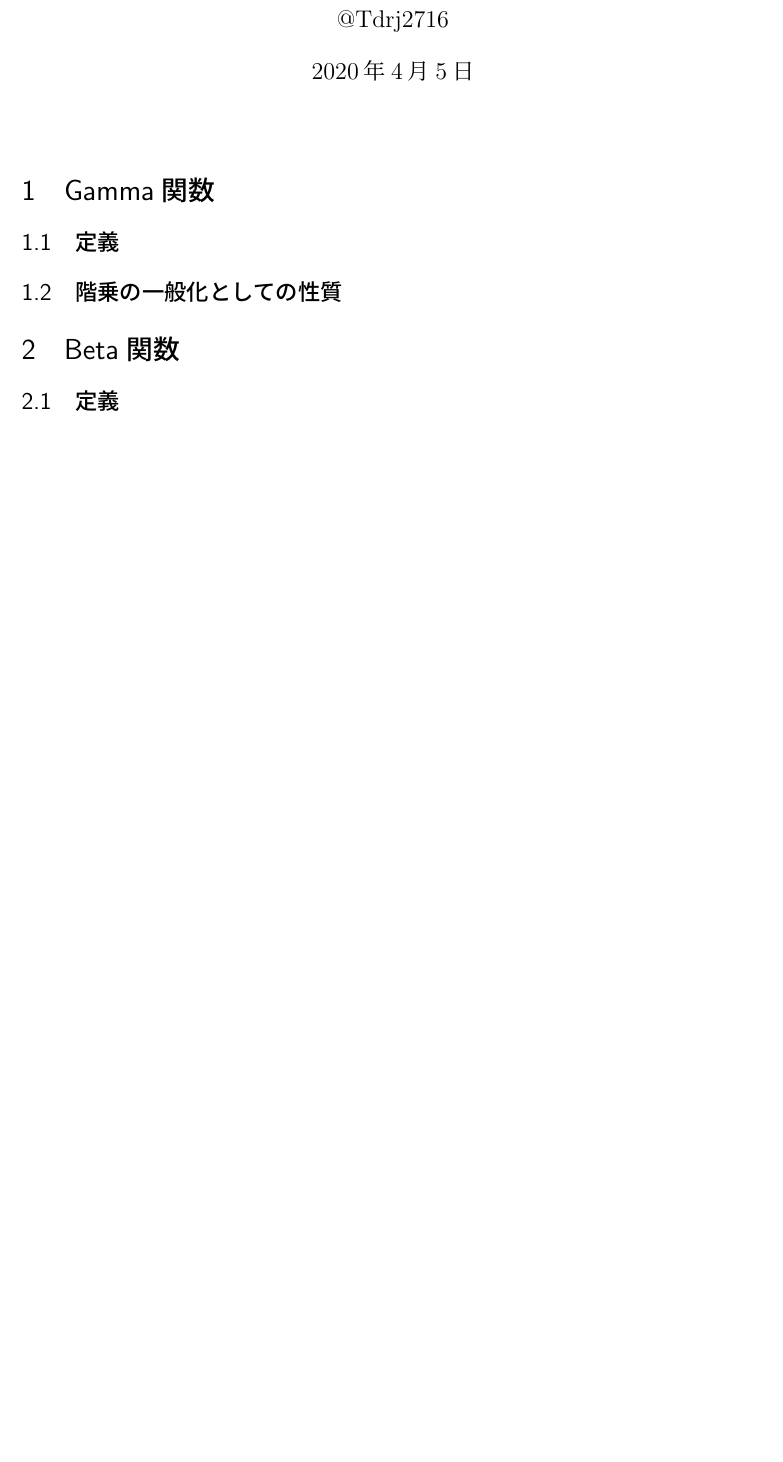
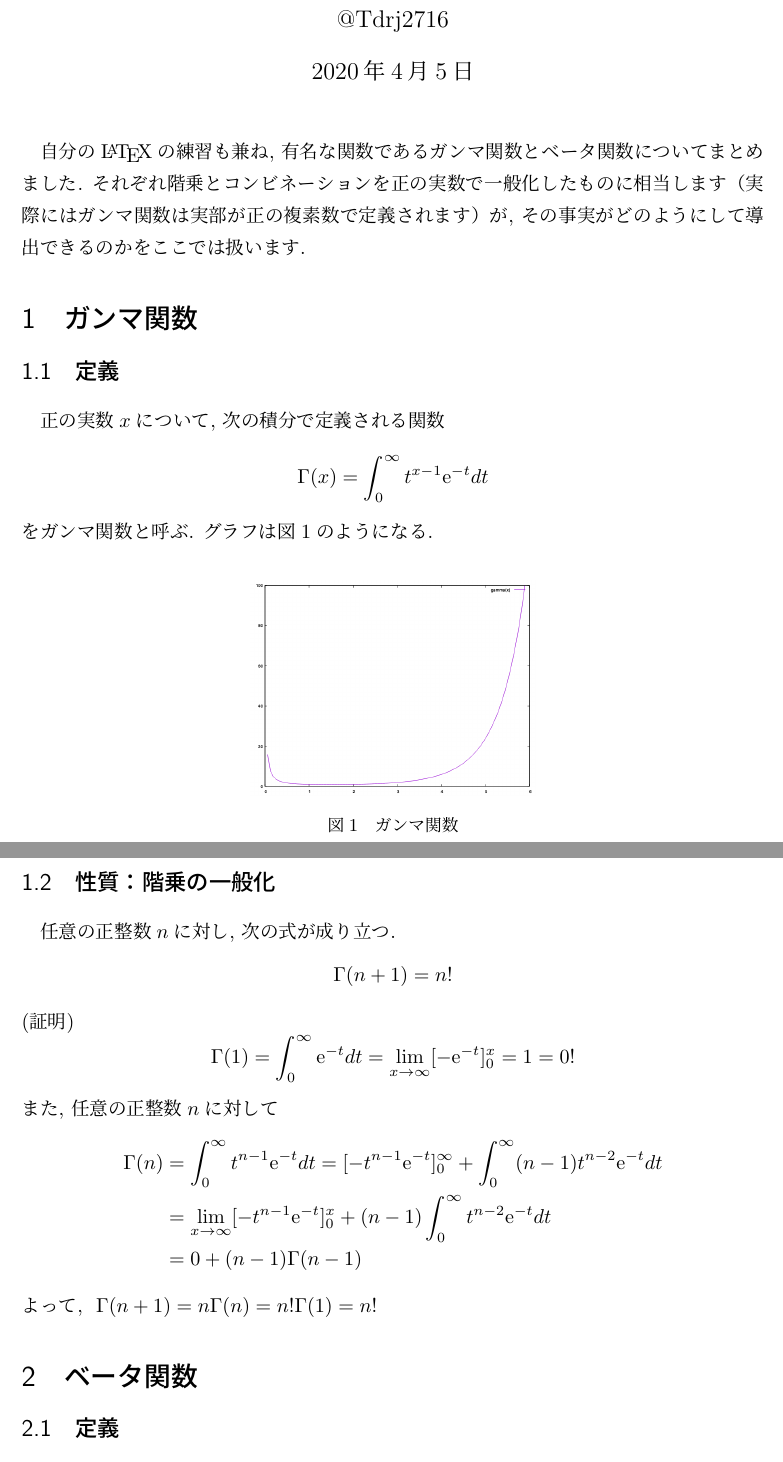
Before and after one commit to TdRyoji/gamma-function-and-beta-function, a LaTeX document (report.tex): part of the page before the commit and two parts of pages 1 and 2 of 2 after it, the two joined at a grey line, cut so that both start at the same text, the shorter picture padded with empty space. Compiled offline with upLaTeX and dvipdfmx.

Commit message:
Gamma関数の説明

```diff
--- a/report.tex
+++ b/report.tex
@@ -12,19 +12,48 @@
 
 \begin{document}
 
-\title{Gamma関数とBeta関数について}
+\title{ガンマ関数とベータ関数について}
 \author{@Tdrj2716}
 \date{\today}
 \maketitle
 
-\section{Gamma関数}
+自分の\LaTeX の練習も兼ね, 有名な関数であるガンマ関数とベータ関数についてまとめました. それぞれ階乗とコンビネーションを正の実数で一般化したものに相当します（実際にはガンマ関数は実部が正の複素数で定義されます）が, その事実がどのようにして導出できるのかをここでは扱います.
+
+\section{ガンマ関数}
 \subsection{定義}
+正の実数$x$について, 次の積分で定義される関数
+\[
+  \Gamma(x) = \int_0^\infty t^{x-1}\mathrm{e}^{-t} dt
+\]
+をガンマ関数と呼ぶ. グラフは図\ref{fig:gamma}のようになる.
+\begin{figure}
+    \begin{center}
+        \includegraphics[clip, width=5cm]{gamma.png}
+        \caption{ガンマ関数}
+        \label{fig:gamma}
+    \end{center}
+\end{figure}
 
-\subsection{階乗の一般化としての性質}
+\subsection{性質：階乗の一般化}
+任意の正整数$n$に対し, 次の式が成り立つ.
+\[
+    \Gamma(n+1) = n!
+\]
+(証明)
+\[
+    \Gamma(1) = \int_0^\infty \mathrm{e}^{-t} dt = \lim_{x \to \infty} [-\mathrm{e}^{-t}]_0^x = 1 = 0!
+\]
+また, 任意の正整数$n$に対して
+\begin{eqnarray*}
+    \Gamma(n) & = & \int_0^\infty t^{n-1}\mathrm{e}^{-t} dt = [-t^{n-1}\mathrm{e}^{-t}]_0^{\infty} + \int_0^\infty (n-1)t^{n-2}\mathrm{e}^{-t} dt \\
+    & = & \lim_{x \to \infty}[-t^{n-1}\mathrm{e}^{-t}]_0^x + (n-1)\int_0^\infty t^{n-2}\mathrm{e}^{-t} dt \\
+    & = & 0 + (n-1)\Gamma(n-1)
+\end{eqnarray*}
+よって, ~$\Gamma(n+1) = n\Gamma(n) = n!\Gamma(1) = n!$
 
-\section{Beta関数}
+\section{ベータ関数}
 \subsection{定義}
 \subsection{$x, y$ が自然数であるとき}
-\subsection{Gamma関数との関係}
+\subsection{ガンマ関数との関係}
 
 \begin{thebibliography}{9}
```
Also changed, not shown: gamma.png (added), report.pdf, report.tex (4 more changed lines), 6 other files.
